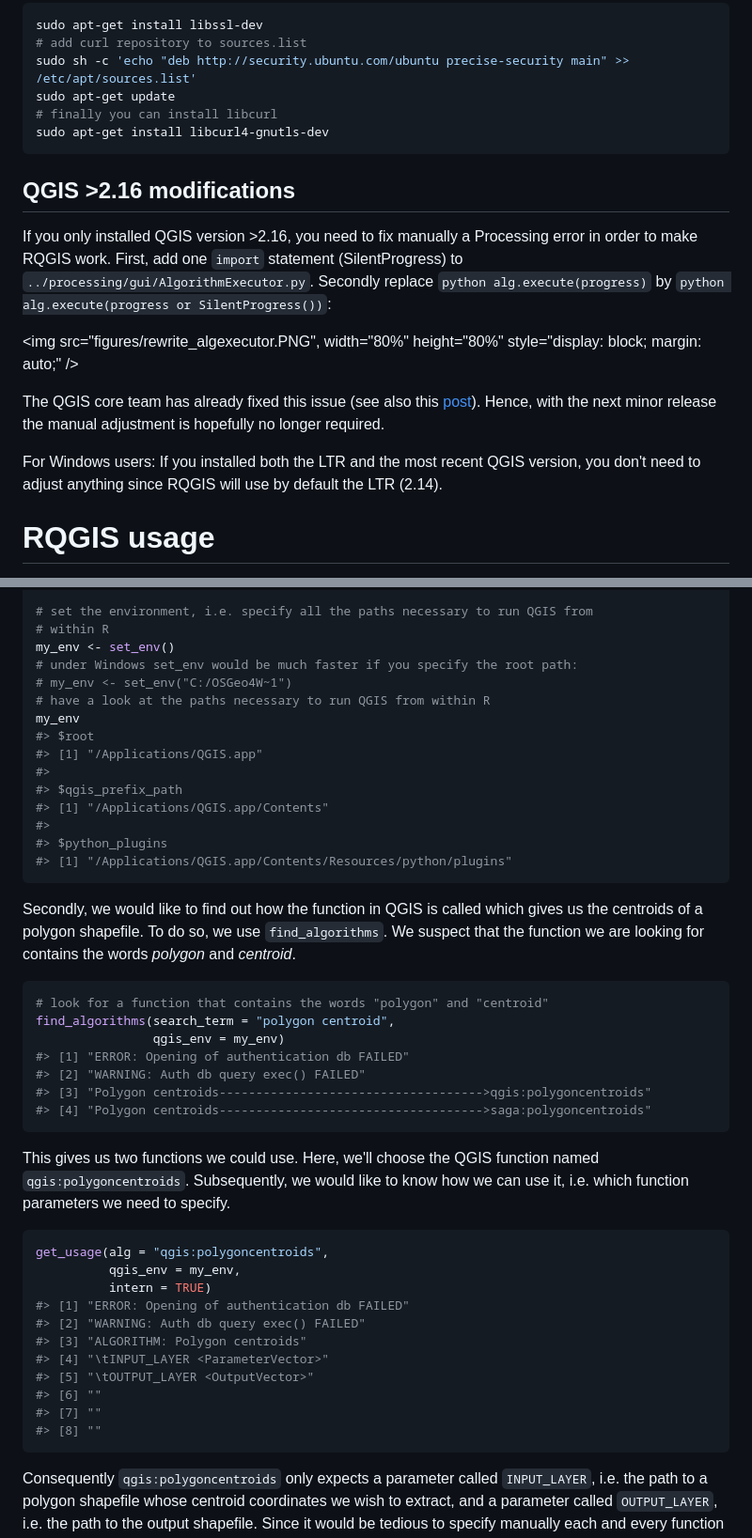
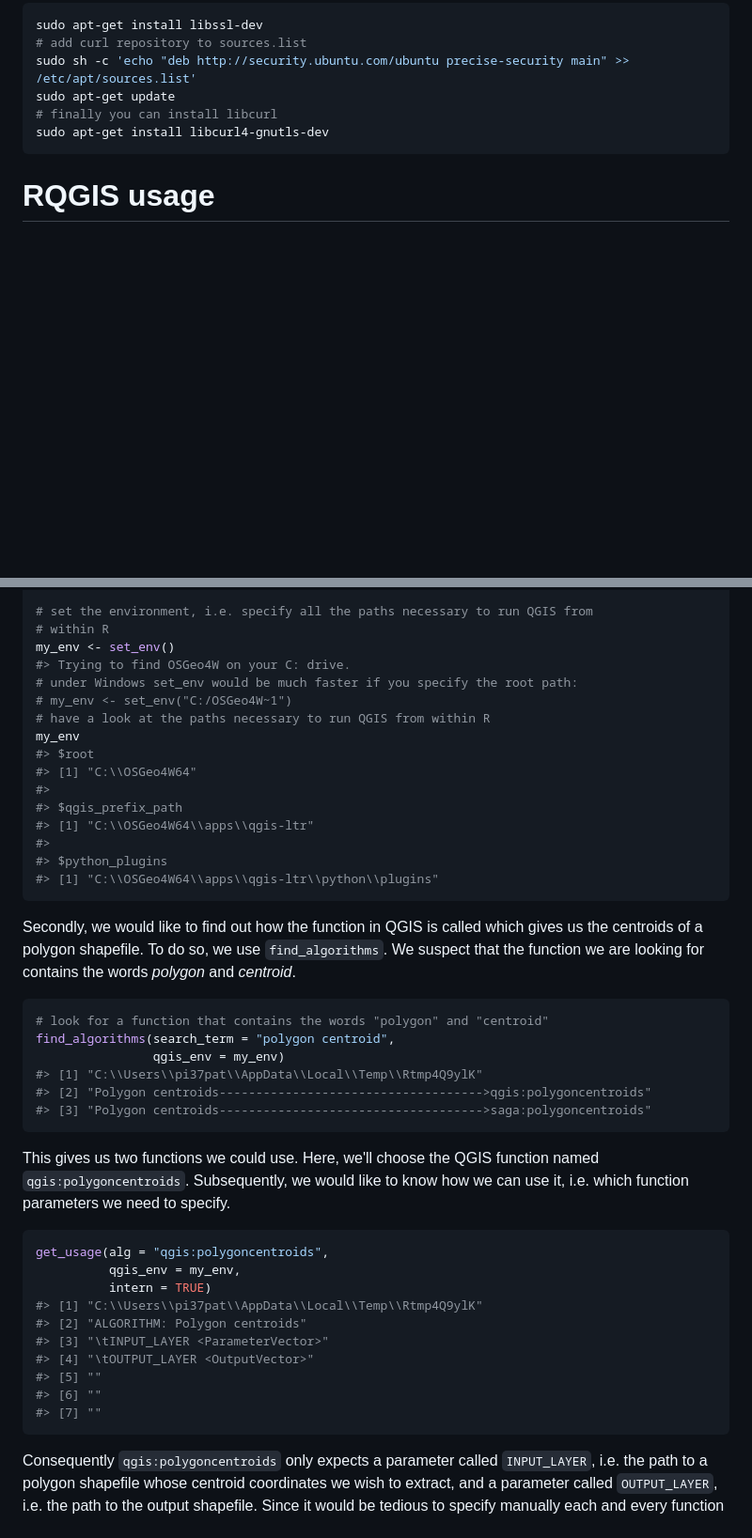
Before and after one commit to r-spatial/RQGIS, a Markdown page: README.md, 2 parts joined by grey strips. Shown: that part at 94% size. Rendered like a GitHub page; blank space fills up the shorter version.

````diff
--- a/README.md
+++ b/README.md
@@ -66,17 +66,6 @@ sudo apt-get update
 sudo apt-get install libcurl4-gnutls-dev
 ```
 
-QGIS &gt;2.16 modifications
----------------------------
-
-If you only installed QGIS version &gt;2.16, you need to fix manually a Processing error in order to make RQGIS work. First, add one `import` statement (SilentProgress) to `../processing/gui/AlgorithmExecutor.py`. Secondly replace `python alg.execute(progress)` by `python alg.execute(progress or SilentProgress())`:
-
-<img src="figures/rewrite_algexecutor.PNG", width="80%" height="80%" style="display: block; margin: auto;" />
-
-The QGIS core team has already fixed this issue (see also this [post](http://gis.stackexchange.com/questions/204321/qgis-2-16-processing-runalg-fails-when-run-outside-of-qgis-in-a-custom-applicat)). Hence, with the next minor release the manual adjustment is hopefully no longer required.
-
-For Windows users: If you installed both the LTR and the most recent QGIS version, you don't need to adjust anything since RQGIS will use by default the LTR (2.14).
-
 RQGIS usage
 ===========
 
@@ -103,18 +92,19 @@ library("RQGIS")
 # set the environment, i.e. specify all the paths necessary to run QGIS from
 # within R
 my_env <- set_env()
+#> Trying to find OSGeo4W on your C: drive.
 # under Windows set_env would be much faster if you specify the root path:
 # my_env <- set_env("C:/OSGeo4W~1")
 # have a look at the paths necessary to run QGIS from within R
 my_env
 #> $root
-#> [1] "/Applications/QGIS.app"
+#> [1] "C:\\OSGeo4W64"
 #>
 #> $qgis_prefix_path
-#> [1] "/Applications/QGIS.app/Contents"
+#> [1] "C:\\OSGeo4W64\\apps\\qgis-ltr"
 #>
 #> $python_plugins
-#> [1] "/Applications/QGIS.app/Contents/Resources/python/plugins"
+#> [1] "C:\\OSGeo4W64\\apps\\qgis-ltr\\python\\plugins"
 ```
 
 Secondly, we would like to find out how the function in QGIS is called which gives us the centroids of a polygon shapefile. To do so, we use `find_algorithms`. We suspect that the function we are looking for contains the words *polygon* and *centroid*.
@@ -123,10 +113,9 @@ Secondly, we would like to find out how the function in QGIS is called which giv
 # look for a function that contains the words "polygon" and "centroid"
 find_algorithms(search_term = "polygon centroid",
                 qgis_env = my_env)
-#> [1] "ERROR: Opening of authentication db FAILED"
-#> [2] "WARNING: Auth db query exec() FAILED"
-#> [3] "Polygon centroids------------------------------------>qgis:polygoncentroids"
-#> [4] "Polygon centroids------------------------------------>saga:polygoncentroids"
+#> [1] "C:\\Users\\pi37pat\\AppData\\Local\\Temp\\Rtmp4Q9ylK"
+#> [2] "Polygon centroids------------------------------------>qgis:polygoncentroids"
+#> [3] "Polygon centroids------------------------------------>saga:polygoncentroids"
 ```
 
 This gives us two functions we could use. Here, we'll choose the QGIS function named `qgis:polygoncentroids`. Subsequently, we would like to know how we can use it, i.e. which function parameters we need to specify.
@@ -135,14 +124,13 @@ This gives us two functions we could use. Here, we'll choose the QGIS function n
 get_usage(alg = "qgis:polygoncentroids",
           qgis_env = my_env,
           intern = TRUE)
-#> [1] "ERROR: Opening of authentication db FAILED"
-#> [2] "WARNING: Auth db query exec() FAILED"
-#> [3] "ALGORITHM: Polygon centroids"
-#> [4] "\tINPUT_LAYER <ParameterVector>"
-#> [5] "\tOUTPUT_LAYER <OutputVector>"
+#> [1] "C:\\Users\\pi37pat\\AppData\\Local\\Temp\\Rtmp4Q9ylK"
+#> [2] "ALGORITHM: Polygon centroids"
+#> [3] "\tINPUT_LAYER <ParameterVector>"
+#> [4] "\tOUTPUT_LAYER <OutputVector>"
+#> [5] ""
 #> [6] ""
 #> [7] ""
-#> [8] ""
 ```
 
 Consequently `qgis:polygoncentroids` only expects a parameter called `INPUT_LAYER`, i.e. the path to a polygon shapefile whose centroid coordinates we wish to extract, and a parameter called `OUTPUT_LAYER`, i.e. the path to the output shapefile. Since it would be tedious to specify manually each and every function argument, especially if a function has more than two or three arguments, we have written a convenience function named `get_args_man`. This function basically mimics the behavior of the QGIS GUI, i.e. it retrieves all function arguments and respective default values for a given GIS function. It returns these values in the form of a list, i.e. exactly in the format as expected by `run_qgis` (see further below). If a function argument lets you choose between several options (drop-down menu in a GUI), setting `get_arg_man`'s `options`-argument to `TRUE` makes sure that the first option will be selected (QGIS GUI behavior). For example, `qgis:addfieldtoattributestable` has three options for the `FIELD_TYPE`-parameter, namely integer, float and string. Setting `options` to `TRUE` means that the field type of your new column will be of type integer.
````
Also changed, not shown: other parts of README.md (+11 -2 lines), figures/README-unnamed-chunk-10-1.png (deleted), figures/README-unnamed-chunk-12-1.png, 1 other file.
